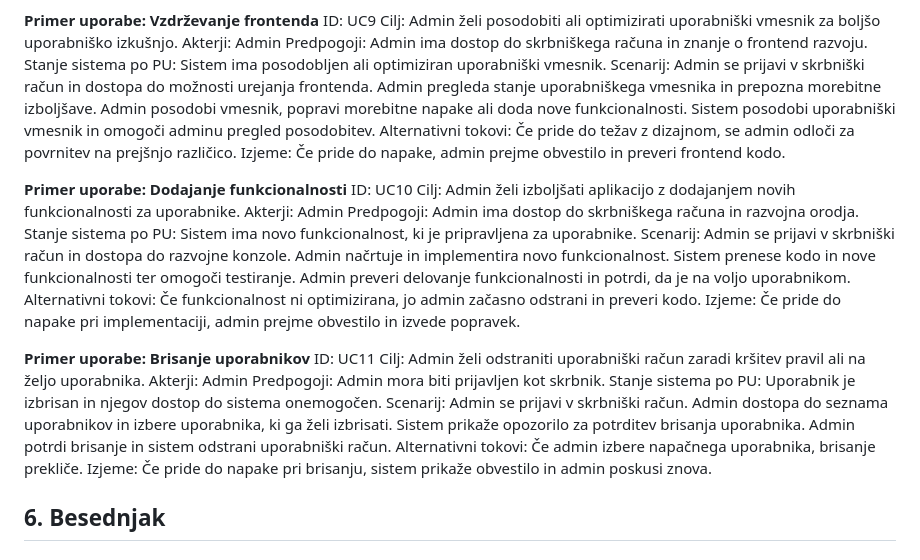
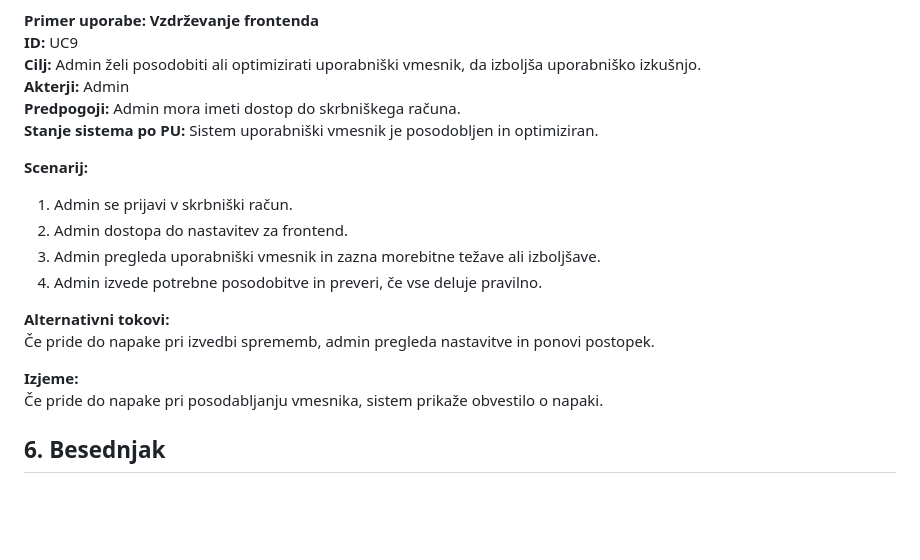
Before and after one commit to yoru301/ToDo, a Markdown page: README.md, the part around the change printed below. Rendered like a GitHub page; blank space fills up the shorter version.

```diff
--- a/README.md
+++ b/README.md
@@ -190,45 +246,23 @@ Izjeme: Če pride do napake pri posodabljanju, sistem prikaže obvestilo o napak
 
 **Primer uporabe: Vzdrževanje frontenda**
-ID: UC9
-Cilj: Admin želi posodobiti ali optimizirati uporabniški vmesnik za boljšo uporabniško izkušnjo.
-Akterji: Admin
-Predpogoji: Admin ima dostop do skrbniškega računa in znanje o frontend razvoju.
-Stanje sistema po PU: Sistem ima posodobljen ali optimiziran uporabniški vmesnik.
-Scenarij:
-Admin se prijavi v skrbniški račun in dostopa do možnosti urejanja frontenda.
-Admin pregleda stanje uporabniškega vmesnika in prepozna morebitne izboljšave.
-Admin posodobi vmesnik, popravi morebitne napake ali doda nove funkcionalnosti.
-Sistem posodobi uporabniški vmesnik in omogoči adminu pregled posodobitev.
-Alternativni tokovi: Če pride do težav z dizajnom, se admin odloči za povrnitev na prejšnjo različico.
-Izjeme: Če pride do napake, admin prejme obvestilo in preveri frontend kodo.
+**ID:** UC9
+**Cilj:** Admin želi posodobiti ali optimizirati uporabniški vmesnik, da izboljša uporabniško izkušnjo.
+**Akterji:** Admin
+**Predpogoji:** Admin mora imeti dostop do skrbniškega računa.
+**Stanje sistema po PU:** Sistem uporabniški vmesnik je posodobljen in optimiziran.
 
-**Primer uporabe: Dodajanje funkcionalnosti**
-ID: UC10
-Cilj: Admin želi izboljšati aplikacijo z dodajanjem novih funkcionalnosti za uporabnike.
-Akterji: Admin
-Predpogoji: Admin ima dostop do skrbniškega računa in razvojna orodja.
-Stanje sistema po PU: Sistem ima novo funkcionalnost, ki je pripravljena za uporabnike.
-Scenarij:
-Admin se prijavi v skrbniški račun in dostopa do razvojne konzole.
-Admin načrtuje in implementira novo funkcionalnost.
-Sistem prenese kodo in nove funkcionalnosti ter omogoči testiranje.
-Admin preveri delovanje funkcionalnosti in potrdi, da je na voljo uporabnikom.
-Alternativni tokovi: Če funkcionalnost ni optimizirana, jo admin začasno odstrani in preveri kodo.
-Izjeme: Če pride do napake pri implementaciji, admin prejme obvestilo in izvede popravek.
+**Scenarij:**
+1. Admin se prijavi v skrbniški račun.
+2. Admin dostopa do nastavitev za frontend.
+3. Admin pregleda uporabniški vmesnik in zazna morebitne težave ali izboljšave.
+4. Admin izvede potrebne posodobitve in preveri, če vse deluje pravilno.
 
-**Primer uporabe: Brisanje uporabnikov**
-ID: UC11
-Cilj: Admin želi odstraniti uporabniški račun zaradi kršitev pravil ali na željo uporabnika.
-Akterji: Admin
-Predpogoji: Admin mora biti prijavljen kot skrbnik.
-Stanje sistema po PU: Uporabnik je izbrisan in njegov dostop do sistema onemogočen.
-Scenarij:
-Admin se prijavi v skrbniški račun.
-Admin dostopa do seznama uporabnikov in izbere uporabnika, ki ga želi izbrisati.
-Sistem prikaže opozorilo za potrditev brisanja uporabnika.
-Admin potrdi brisanje in sistem odstrani uporabniški račun.
-Alternativni tokovi: Če admin izbere napačnega uporabnika, brisanje prekliče.
-Izjeme: Če pride do napake pri brisanju, sistem prikaže obvestilo in admin poskusi znova.
+**Alternativni tokovi:**
+Če pride do napake pri izvedbi sprememb, admin pregleda nastavitve in ponovi postopek.
+
+**Izjeme:**
+Če pride do napake pri posodabljanju vmesnika, sistem prikaže obvestilo o napaki.
+
 
 ## 6. Besednjak
 
```
Also changed, not shown: other parts of README.md (+152 -96 lines).
